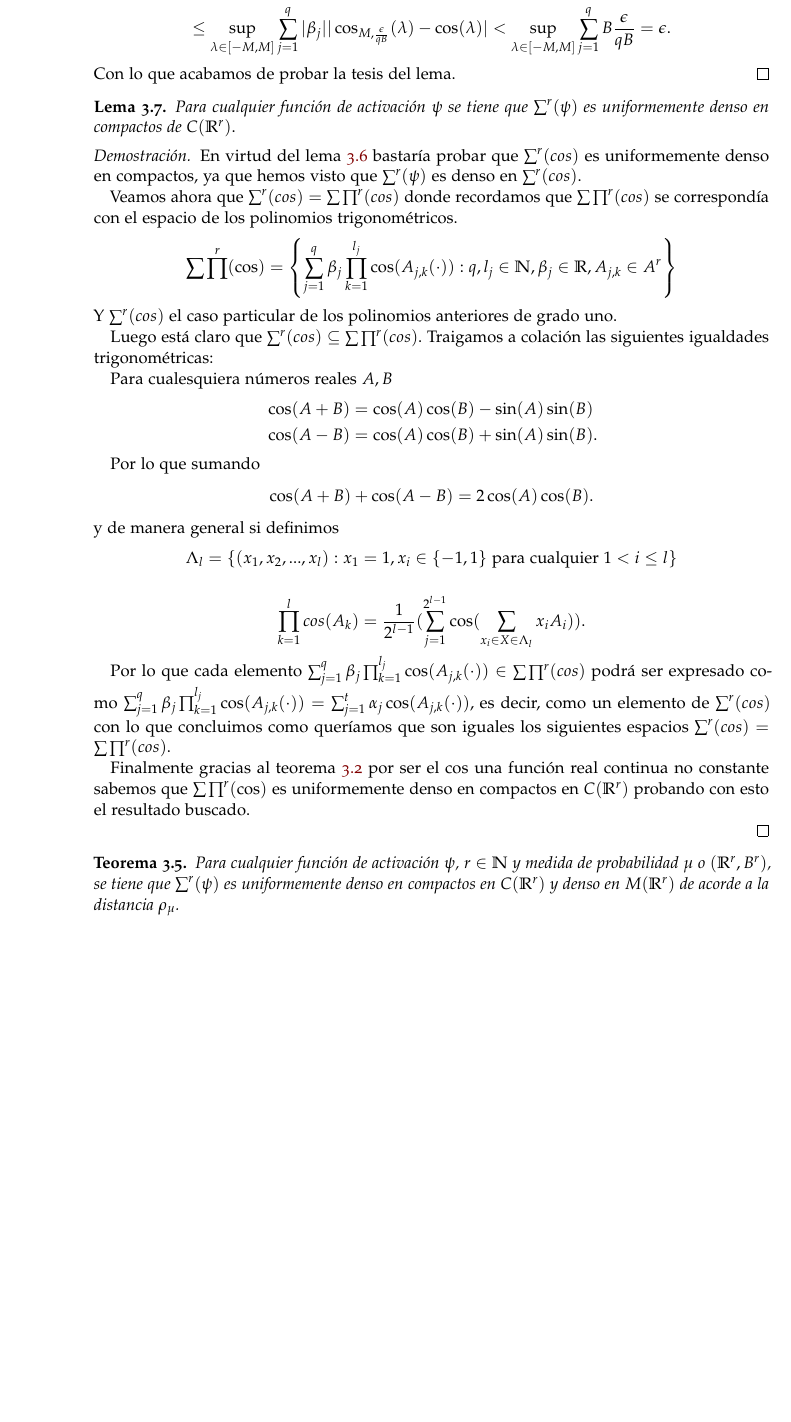
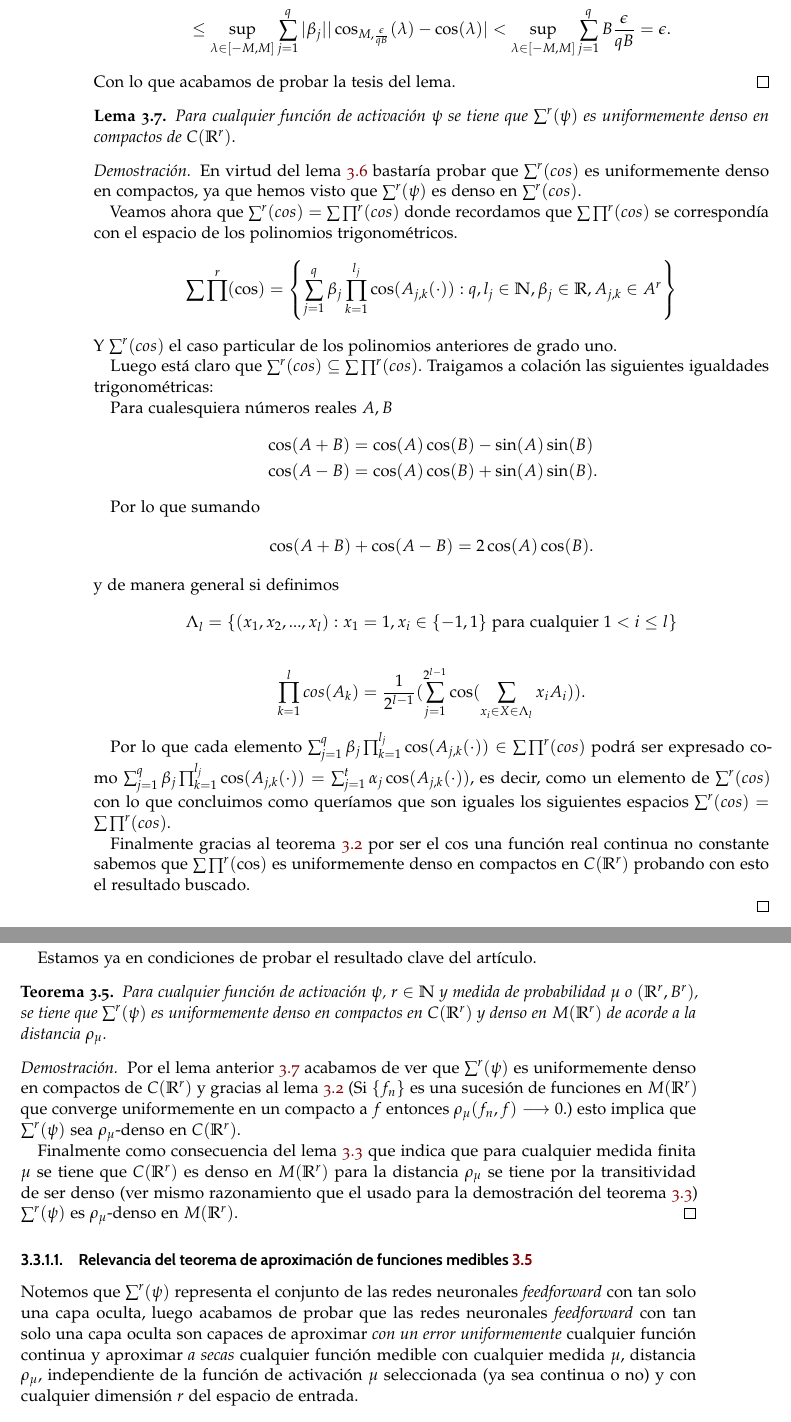
Before and after one commit to BlancaCC/TFG-Estudio-de-las-redes-neuronales, a LaTeX book (doc/tfg.tex, which reads doc/capitulos/articulo_rrnn_aproximadores_universales/desgranando_el_articulo/articulo_3_teorema_2_2.tex): part of page 40 of 47 before the commit and two parts of pages 40 and 41 of 47 after it, the two joined at a grey line, cut so that both start at the same text, the shorter picture padded with empty space. Compiled offline with pdfLaTeX.

Commit message:
Demuestra teorema de aproximación universal en espacios medibles, teorema 2.4 #40  Incluye ligera explicación sobre su relevancia.

```diff
--- a/doc/capitulos/articulo_rrnn_aproximadores_universales/desgranando_el_articulo/articulo_3_teorema_2_2.tex
+++ b/doc/capitulos/articulo_rrnn_aproximadores_universales/desgranando_el_articulo/articulo_3_teorema_2_2.tex
@@ -552,7 +552,7 @@
 
 
 %Lema A.5
-\begin{lema}
+\begin{lema} \label{lema:A_5_uniformemente_denso_compactos}
     Para cualquier función de activación $\psi$ se tiene que
     $\rrnn$ es uniformemente denso en compactos de $\fC.$
 \end{lema}
@@ -626,10 +626,41 @@
 
 \end{proof}
 
+Estamos ya en condiciones de probar el resultado clave del artículo.
+
 % Teorema 2.4
-\begin{teorema}
+\begin{teorema} \label{teo:2_4_rrnn_densas_M}
     Para cualquier función de activación $\psi$, $r \in \N$ y
     medida de probabilidad $\mu$ o $(\R^r, B^r)$,
     se tiene que $\rrnn$ es uniformemente denso en compactos
     en $\fC$ y denso en $\fM$ de acorde a la distancia $\dist$.
 \end{teorema}
+\begin{proof}
+Por el lema anterior \ref{lema:A_5_uniformemente_denso_compactos}
+acabamos de ver que $\rrnn$ es uniformemente denso en compactos de $\fC$
+y gracias al lema \ref{lema:2_2_convergencia_uniforme_en_compactos}
+(Si $\{f_n\}$ es una sucesión de funciones en $\fM$ que converge
+uniformemente en un compacto a $f$ entonces $\rho_{\mu}(f_n, f) \longrightarrow 0$.)
+esto implica
+que $\rrnn$ sea $\dist$-denso en $\fC$.
+
+Finalmente como consecuencia del
+lema \ref{lema:A_1_C_es_denso_en_M}  que indica que
+para cualquier medida finita $\mu$ se tiene que $\fC$ es denso en
+$\fM$ para la distancia $\rho_\mu$
+se tiene por la transitividad de ser denso (ver mismo razonamiento que el
+usado para la demostración del teorema \ref{teo:2_2_denso_función_continua})
+$\rrnn$ es $\dist$-denso en $\fM$.
+\end{proof}
+
+\subsubsection{Relevancia del teorema de aproximación de funciones medibles \ref{teo:2_4_rrnn_densas_M}}
+
+Notemos que  $\rrnn$ representa el conjunto de
+las redes neuronales \textit{feedforward} con tan solo una capa oculta, luego
+acabamos de probar que las redes neuronales \textit{feedforward} con
+tan solo una capa oculta son capaces de aproximar \textit{con un error uniformemente}
+cualquier función continua y aproximar \textit{a secas} cualquier
+función medible
+con cualquier medida $\mu$, distancia $\dist$, independiente de la
+función de activación $\mu$ seleccionada (ya sea continua o no)
+y con cualquier dimensión $r$ del espacio de entrada.
```
